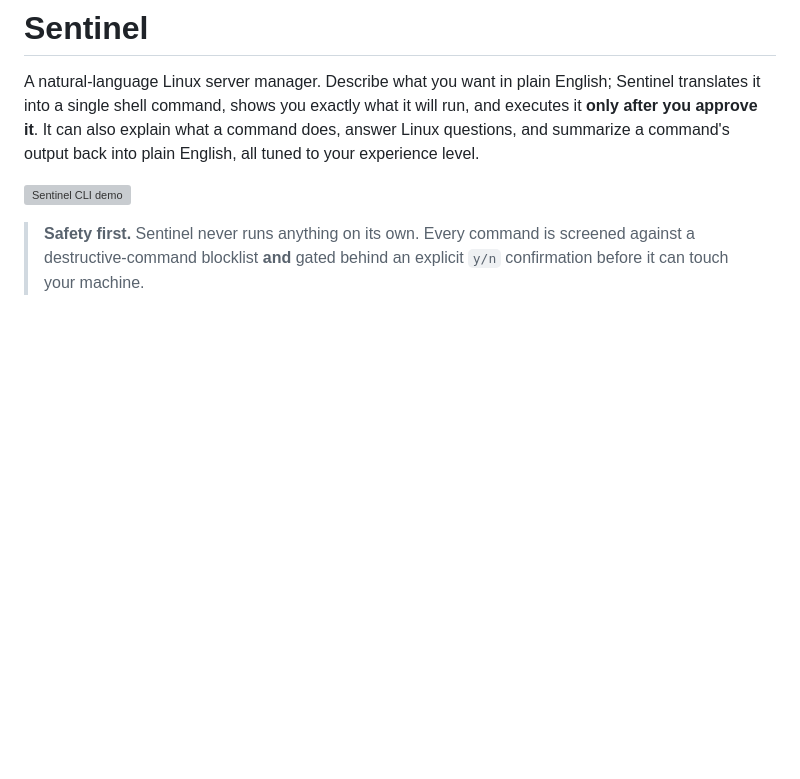
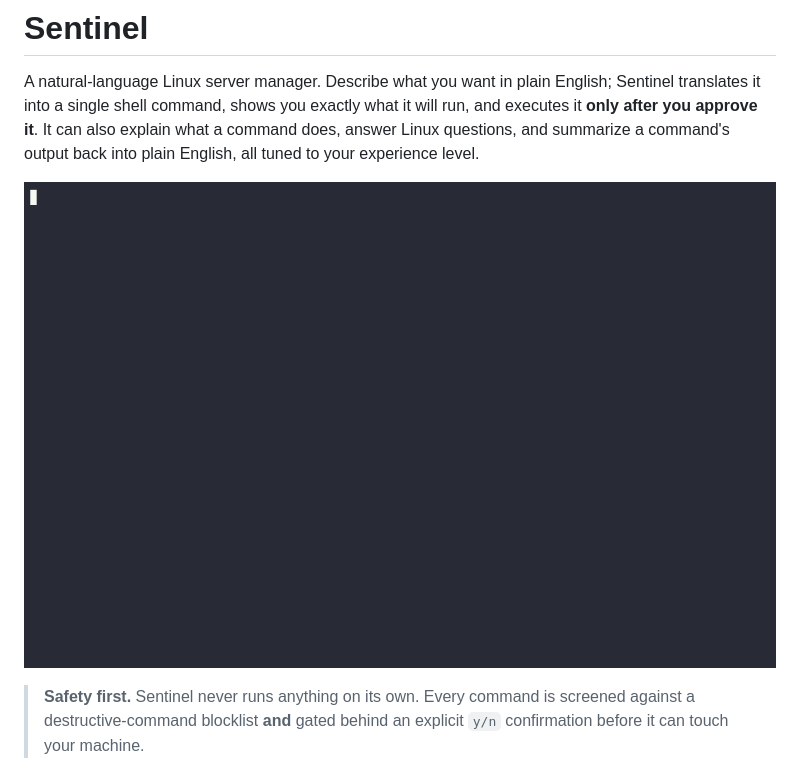
Before and after one commit to dan-calin/sentinel, a Markdown page: README.md, the part around the change. Rendered like a GitHub page; pictures changed too: assets/sentinel-demo.gif (added); blank space fills up the shorter version; grey boxes are pictures that could not be loaded.

```diff
--- a/README.md
+++ b/README.md
@@ -6,7 +6,7 @@ what it will run, and executes it **only after you approve it**. It can also
 explain what a command does, answer Linux questions, and summarize a command's
 output back into plain English, all tuned to your experience level.
 
-![Sentinel CLI demo](assets/sentinel-demo.svg)
+![Sentinel CLI demo](assets/sentinel-demo.gif)
 
 > **Safety first.** Sentinel never runs anything on its own. Every command is
 > screened against a destructive-command blocklist **and** gated behind an
```
Also changed, not shown: 3 other files.
